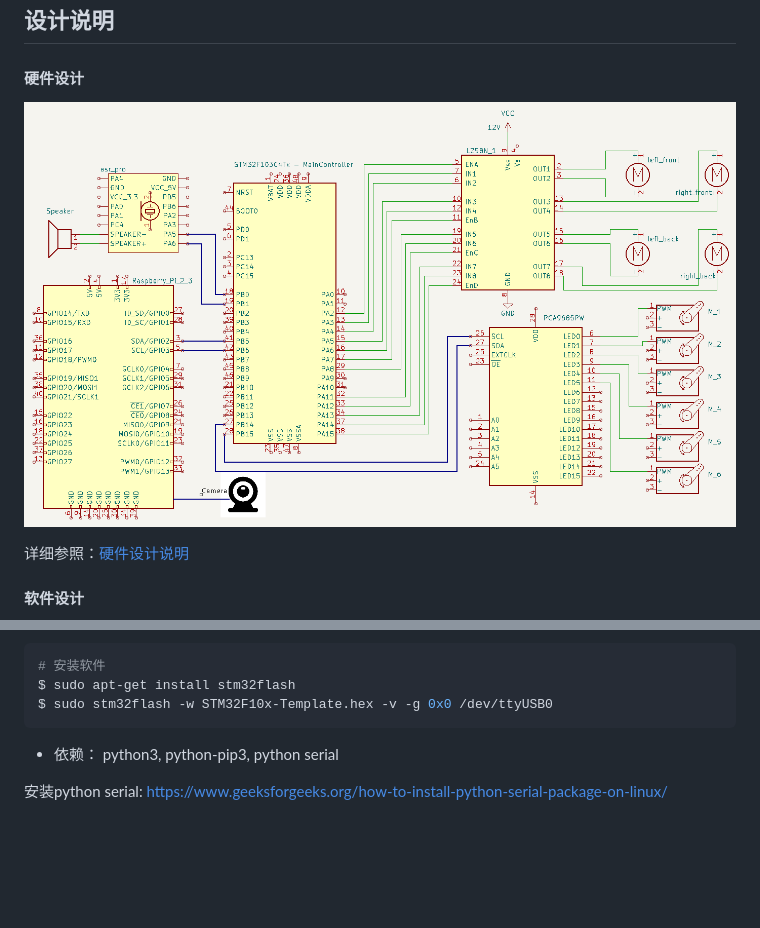
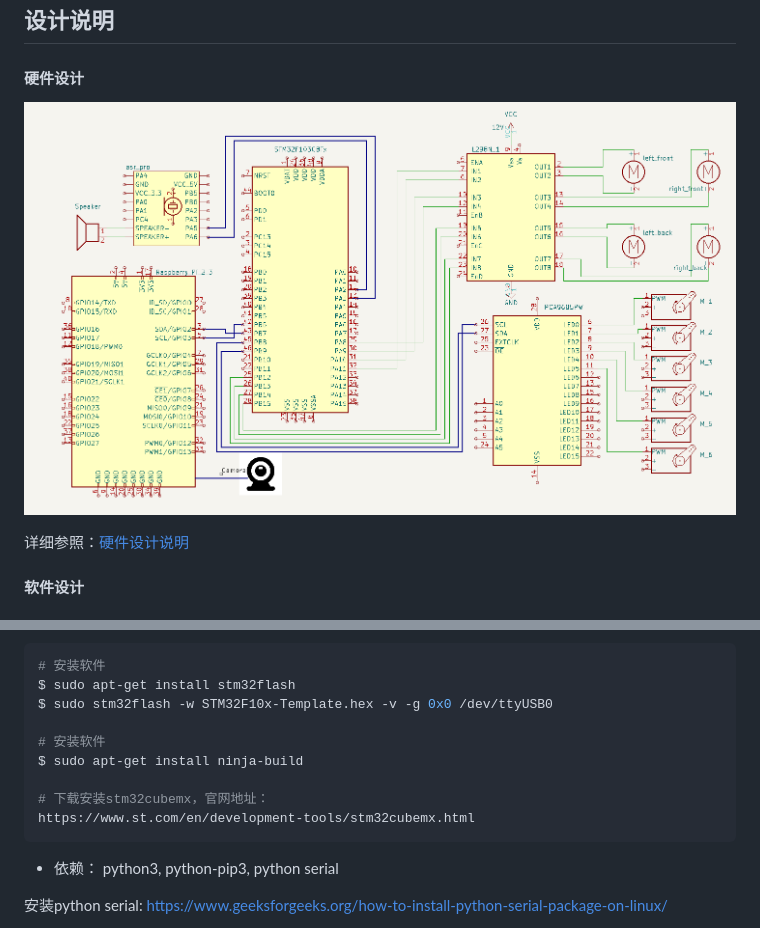
Before and after one commit to coregiu/rush-mog, a Markdown page: README.md, 2 parts joined by grey strips. Rendered like a GitHub page; pictures changed too: hardware/integrate_archetecture.png; blank space fills up the shorter version.

````diff
--- a/README.md
+++ b/README.md
@@ -158,6 +158,12 @@ $ st-flash write STM32F10x-Template.bin 0x8000000
 # 安装软件
 $ sudo apt-get install stm32flash
 $ sudo stm32flash -w STM32F10x-Template.hex -v -g 0x0 /dev/ttyUSB0
+
+# 安装软件
+$ sudo apt-get install ninja-build
+
+# 下载安装stm32cubemx，官网地址：
+https://www.st.com/en/development-tools/stm32cubemx.html
 ```
 
 
````
Also changed, not shown: hardware/README.md (+20 -1 lines), 8 other files.
